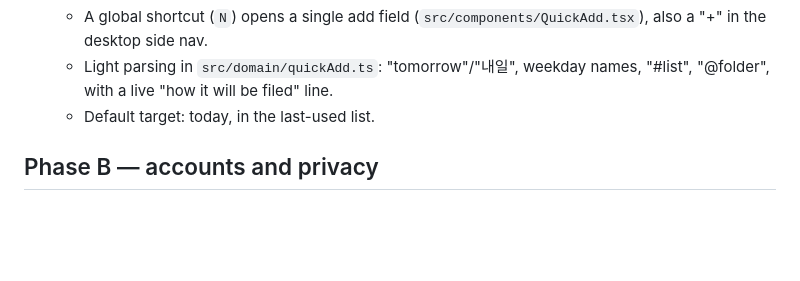
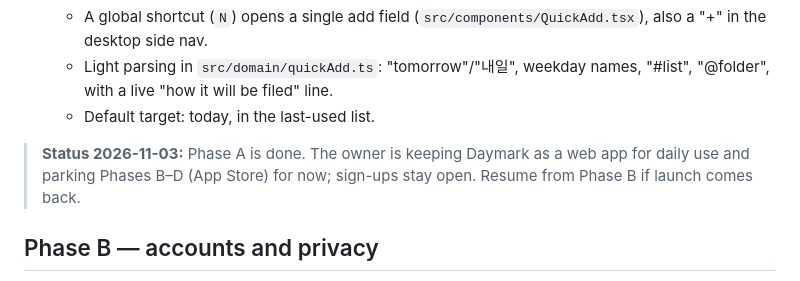
Before and after one commit to masibasi/daymark, a Markdown page: docs/LAUNCH_PLAN.md, the part around the change. Rendered like a GitHub page; blank space fills up the shorter version.

Commit message:
Park the App Store phases; Daymark stays a web app for now
Co-Authored-By: Claude Opus 5.5 <noreply@anthropic.com>

```diff
--- a/docs/LAUNCH_PLAN.md
+++ b/docs/LAUNCH_PLAN.md
@@ -36,6 +36,8 @@ Everything here ships to the PWA immediately, so the owner can use it during the
   - A global shortcut (`N`) opens a single add field (`src/components/QuickAdd.tsx`), also a "+" in the desktop side nav.
   - Light parsing in `src/domain/quickAdd.ts`: "tomorrow"/"내일", weekday names, "#list", "@folder", with a live "how it will be filed" line.
   - Default target: today, in the last-used list.
+
+> **Status 2026-11-03:** Phase A is done. The owner is keeping Daymark as a web app for daily use and parking Phases B–D (App Store) for now; sign-ups stay open. Resume from Phase B if launch comes back.
 
 ## Phase B — accounts and privacy
 
```
